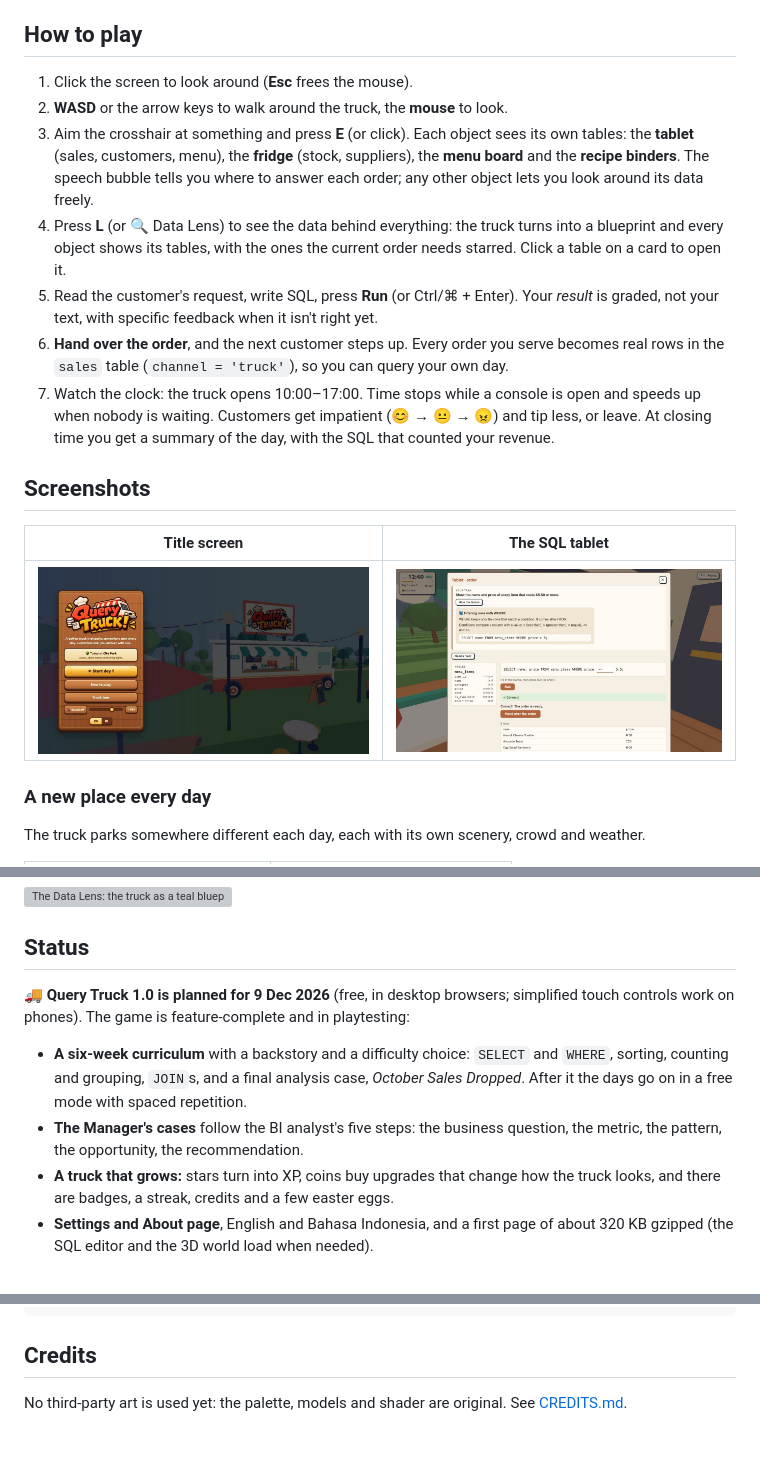
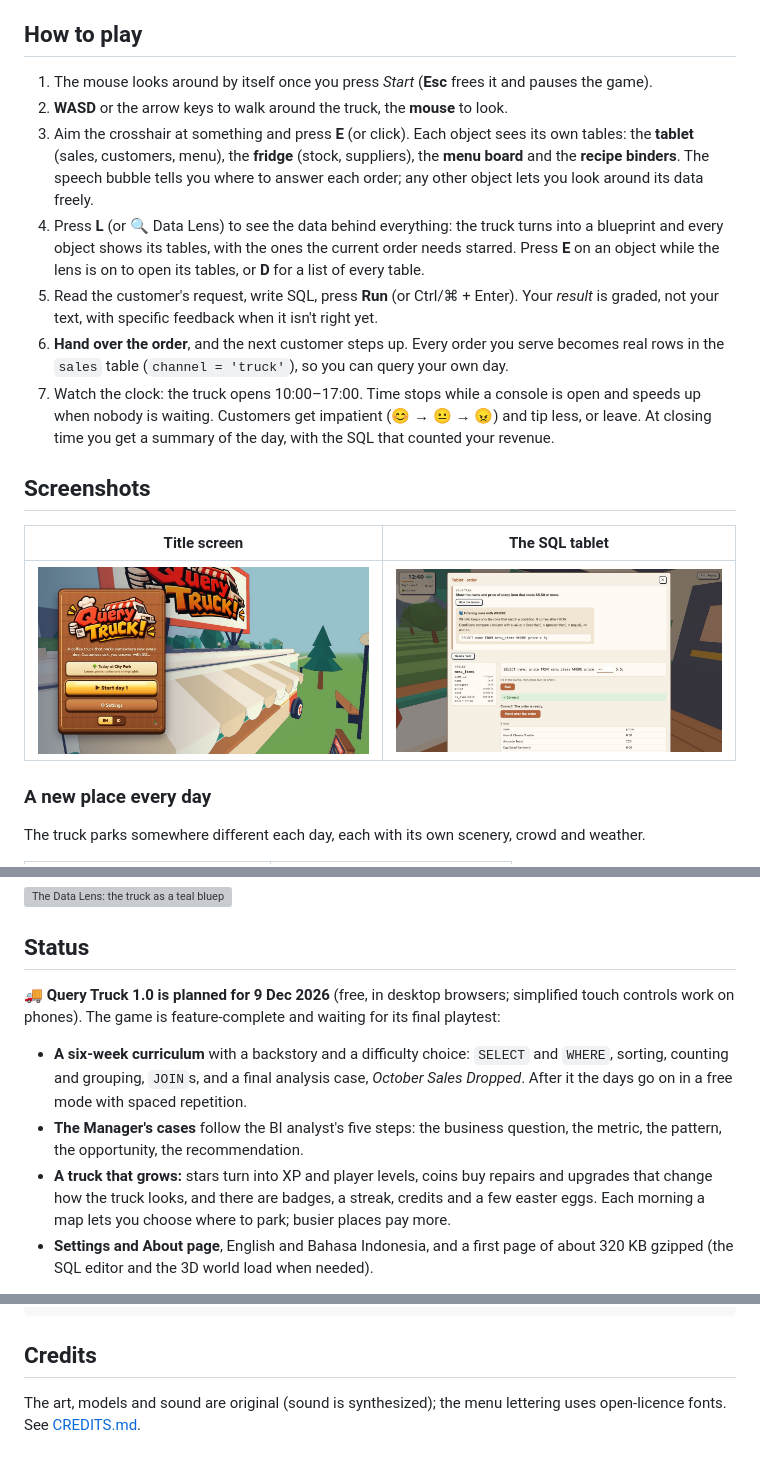
Before and after one commit to Neinstat/query-truck-game, a Markdown page: README.md, 3 parts joined by grey strips. Drawn GitHub-style; pictures changed too: docs/screenshots/title.jpg; grey boxes are pictures that could not be loaded.

Commit message:
8.2 — Release docs up to date: README, fresh title screenshot, case study numbers

```diff
--- a/README.md
+++ b/README.md
@@ -34,10 +34,10 @@ You are the new hire at **Query Truck**, a coffee food truck that parks somewher
 
 ## How to play
 
-1. Click the screen to look around (**Esc** frees the mouse).
+1. The mouse looks around by itself once you press *Start* (**Esc** frees it and pauses the game).
 2. **WASD** or the arrow keys to walk around the truck, the **mouse** to look.
 3. Aim the crosshair at something and press **E** (or click). Each object sees its own tables: the **tablet** (sales, customers, menu), the **fridge** (stock, suppliers), the **menu board** and the **recipe binders**. The speech bubble tells you where to answer each order; any other object lets you look around its data freely.
-4. Press **L** (or 🔍 Data Lens) to see the data behind everything: the truck turns into a blueprint and every object shows its tables, with the ones the current order needs starred. Click a table on a card to open it.
+4. Press **L** (or 🔍 Data Lens) to see the data behind everything: the truck turns into a blueprint and every object shows its tables, with the ones the current order needs starred. Press **E** on an object while the lens is on to open its tables, or **D** for a list of every table.
 5. Read the customer's request, write SQL, press **Run** (or Ctrl/⌘ + Enter). Your *result* is graded, not your text, with specific feedback when it isn't right yet.
 6. **Hand over the order**, and the next customer steps up. Every order you serve becomes real rows in the `sales` table (`channel = 'truck'`), so you can query your own day.
 7. Watch the clock: the truck opens 10:00–17:00. Time stops while a console is open and speeds up when nobody is waiting. Customers get impatient (😊 → 😐 → 😠) and tip less, or leave. At closing time you get a summary of the day, with the SQL that counted your revenue.
@@ -68,11 +68,11 @@ The world is **low-poly**: flat-shaded shapes in a small palette with a thin ink
 
 ## Status
 
-🚚 **Query Truck 1.0 is planned for 9 Dec 2026** (free, in desktop browsers; simplified touch controls work on phones). The game is feature-complete and in playtesting:
+🚚 **Query Truck 1.0 is planned for 9 Dec 2026** (free, in desktop browsers; simplified touch controls work on phones). The game is feature-complete and waiting for its final playtest:
 
 - **A six-week curriculum** with a backstory and a difficulty choice: `SELECT` and `WHERE`, sorting, counting and grouping, `JOIN`s, and a final analysis case, *October Sales Dropped*. After it the days go on in a free mode with spaced repetition.
 - **The Manager's cases** follow the BI analyst's five steps: the business question, the metric, the pattern, the opportunity, the recommendation.
-- **A truck that grows:** stars turn into XP, coins buy upgrades that change how the truck looks, and there are badges, a streak, credits and a few easter eggs.
+- **A truck that grows:** stars turn into XP and player levels, coins buy repairs and upgrades that change how the truck looks, and there are badges, a streak, credits and a few easter eggs. Each morning a map lets you choose where to park; busier places pay more.
 - **Settings and About page**, English and Bahasa Indonesia, and a first page of about 320 KB gzipped (the SQL editor and the 3D world load when needed).
 
 The SQL core has 34 levels in six chapters and thousands of automated tests: every order template variant is solvable, and Indonesian text has the same shape as English.
@@ -140,4 +140,4 @@ docs/
 
 ## Credits
 
-No third-party art is used yet: the palette, models and shader are original. See [CREDITS.md](CREDITS.md).
+The art, models and sound are original (sound is synthesized); the menu lettering uses open-licence fonts. See [CREDITS.md](CREDITS.md).
```
Also changed, not shown: GAME_DESIGN.md (+1 -1 lines), docs/CASE_STUDY.md (+1 -1 lines).
